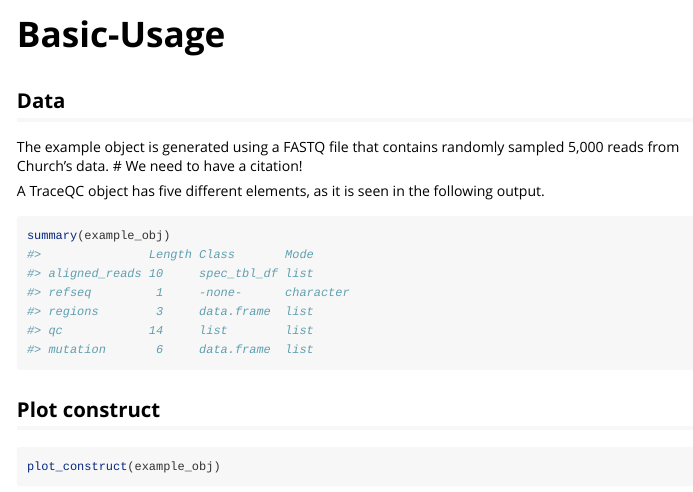
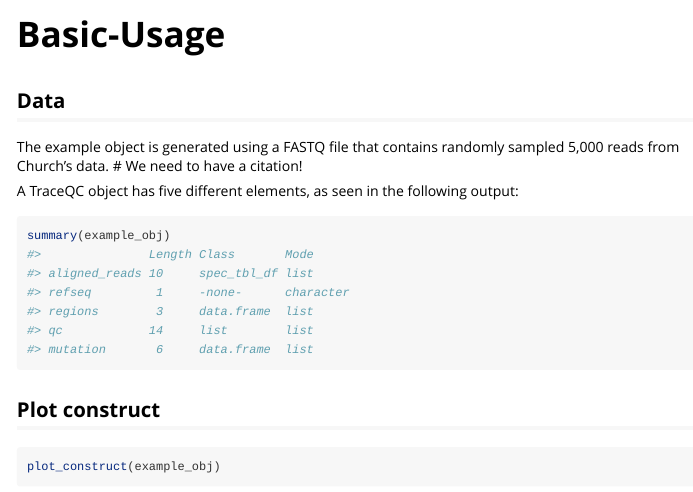
Before and after one commit to LiuzLab/TraceQC, an R Markdown document (vignettes/Basic-Usage.Rmd): the page in a window 1100 px wide, from its top. Rendered offline with R 4.5, knitr and Pandoc, with nearby package versions; some code elsewhere in the file could not run offline.

Commit message:
Update Basic-Usage.Rmd

````diff
--- a/vignettes/Basic-Usage.Rmd
+++ b/vignettes/Basic-Usage.Rmd
@@ -26,7 +26,7 @@ data(example_obj)
 
 The example object is generated using a FASTQ file that contains randomly sampled 5,000 reads from Church's data. # We need to have a citation!
 
-A TraceQC object has five different elements, as it is seen in the following output.
+A TraceQC object has five different elements, as seen in the following output:
 
 ```{r}
 summary(example_obj)
````
